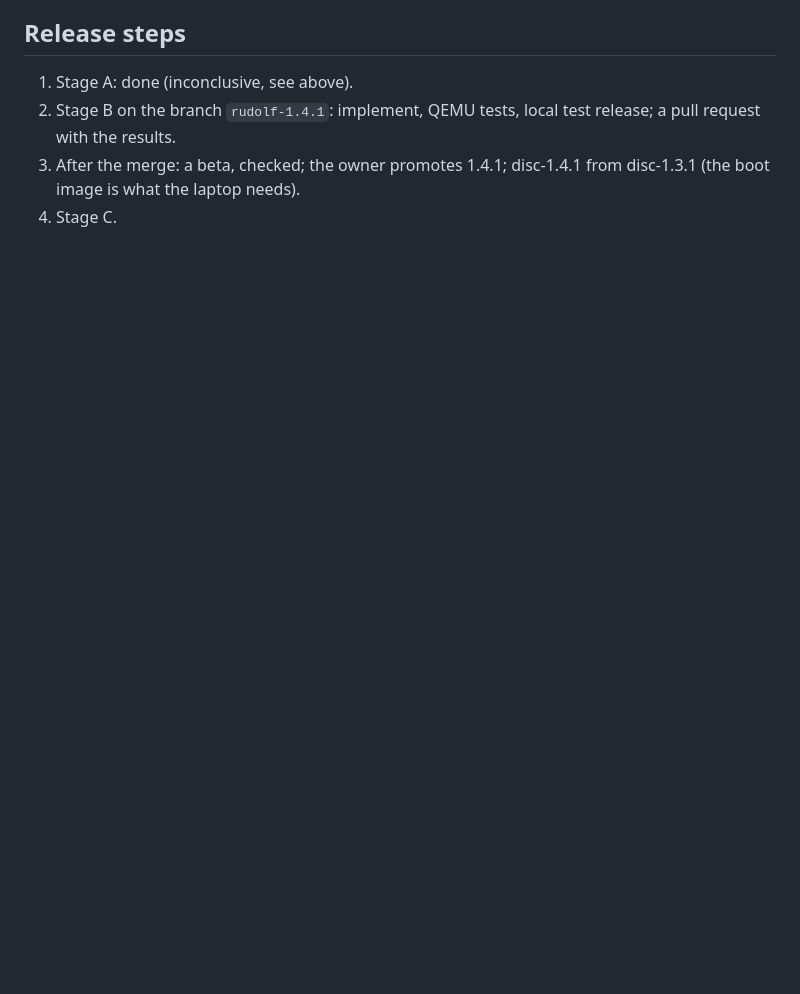
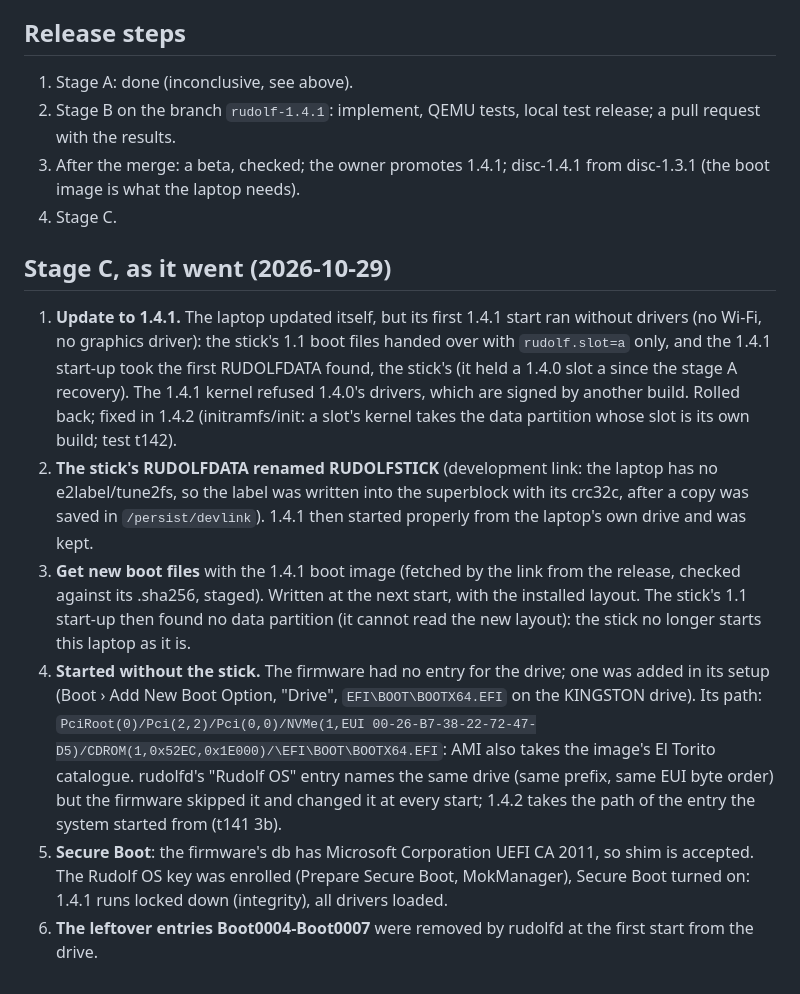
Before and after one commit to merciless146/RudolfOS, a Markdown page: docs/plan-1.4.1.md, the part around the change. Rendered like a GitHub page; blank space fills up the shorter version.

Commit message:
plan-1.4.1: stage C as it went
Co-Authored-By: Claude Opus 5.5 <noreply@anthropic.com>
Claude-Session: https://claude.ai/code/session_016JGZpYiSFAPAehDeS6TuoC

```diff
--- a/docs/plan-1.4.1.md
+++ b/docs/plan-1.4.1.md
@@ -127,3 +127,27 @@ done. A command is only run when it has no result yet.
 3. After the merge: a beta, checked; the owner promotes 1.4.1; disc-1.4.1 from disc-1.3.1 (the boot image is what
    the laptop needs).
 4. Stage C.
+
+## Stage C, as it went (2026-10-29)
+
+1. **Update to 1.4.1.** The laptop updated itself, but its first 1.4.1 start ran without drivers (no Wi-Fi, no
+   graphics driver): the stick's 1.1 boot files handed over with `rudolf.slot=a` only, and the 1.4.1 start-up took
+   the first RUDOLFDATA found, the stick's (it held a 1.4.0 slot a since the stage A recovery). The 1.4.1 kernel
+   refused 1.4.0's drivers, which are signed by another build. Rolled back; fixed in 1.4.2 (initramfs/init: a slot's
+   kernel takes the data partition whose slot is its own build; test t142).
+2. **The stick's RUDOLFDATA renamed RUDOLFSTICK** (development link: the laptop has no e2label/tune2fs, so the label
+   was written into the superblock with its crc32c, after a copy was saved in `/persist/devlink`). 1.4.1 then started
+   properly from the laptop's own drive and was kept.
+3. **Get new boot files** with the 1.4.1 boot image (fetched by the link from the release, checked against its
+   .sha256, staged). Written at the next start, with the installed layout. The stick's 1.1 start-up then found no
+   data partition (it cannot read the new layout): the stick no longer starts this laptop as it is.
+4. **Started without the stick.** The firmware had no entry for the drive; one was added in its setup (Boot › Add
+   New Boot Option, "Drive", `EFI\BOOT\BOOTX64.EFI` on the KINGSTON drive). Its path:
+   `PciRoot(0)/Pci(2,2)/Pci(0,0)/NVMe(1,EUI 00-26-B7-38-22-72-47-D5)/CDROM(1,0x52EC,0x1E000)/\EFI\BOOT\BOOTX64.EFI`:
+   AMI also takes the image's El Torito catalogue. rudolfd's "Rudolf OS" entry names the same drive (same prefix,
+   same EUI byte order) but the firmware skipped it and changed it at every start; 1.4.2 takes the path of the entry
+   the system started from (t141 3b).
+5. **Secure Boot**: the firmware's db has Microsoft Corporation UEFI CA 2011, so shim is accepted. The Rudolf OS key
+   was enrolled (Prepare Secure Boot, MokManager), Secure Boot turned on: 1.4.1 runs locked down (integrity), all
+   drivers loaded.
+6. **The leftover entries Boot0004-Boot0007** were removed by rudolfd at the first start from the drive.
```
